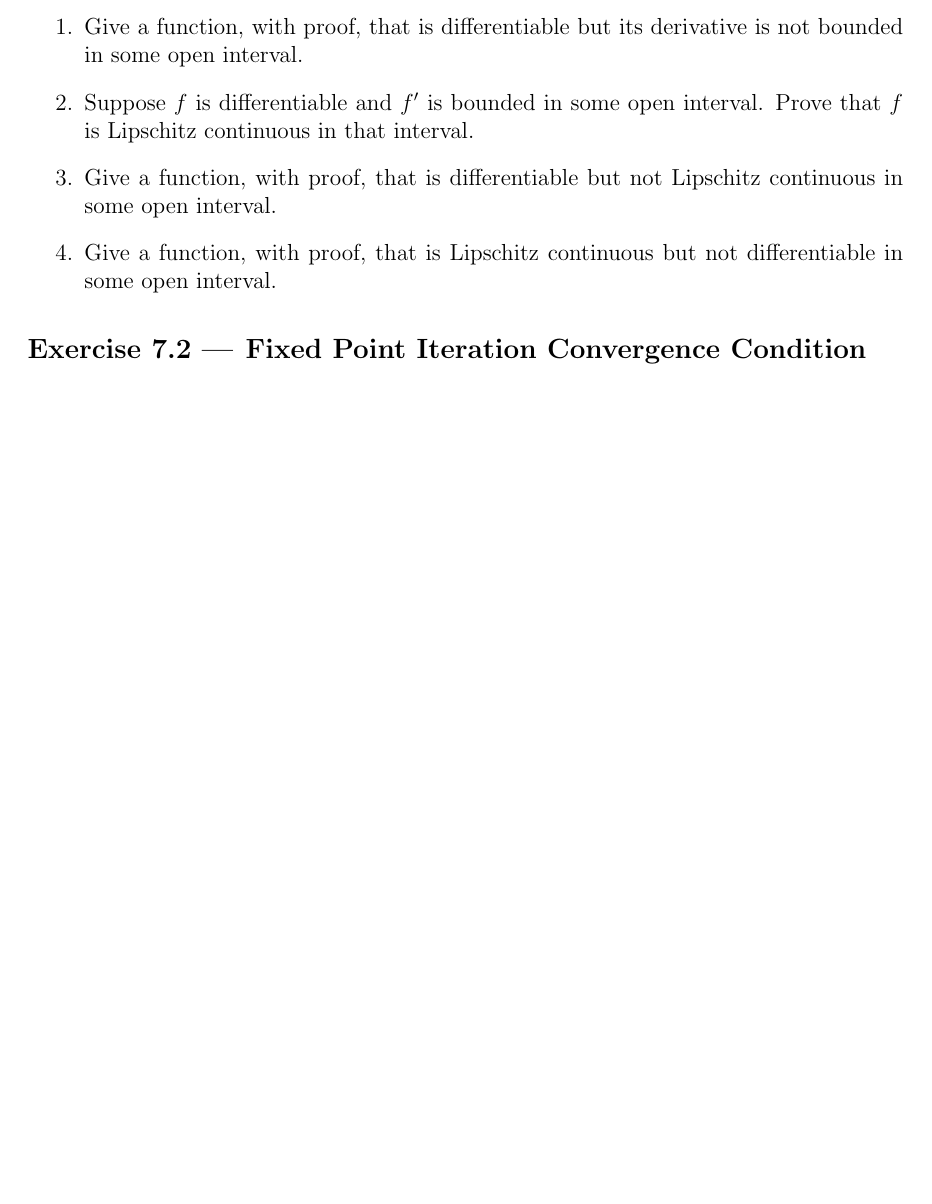
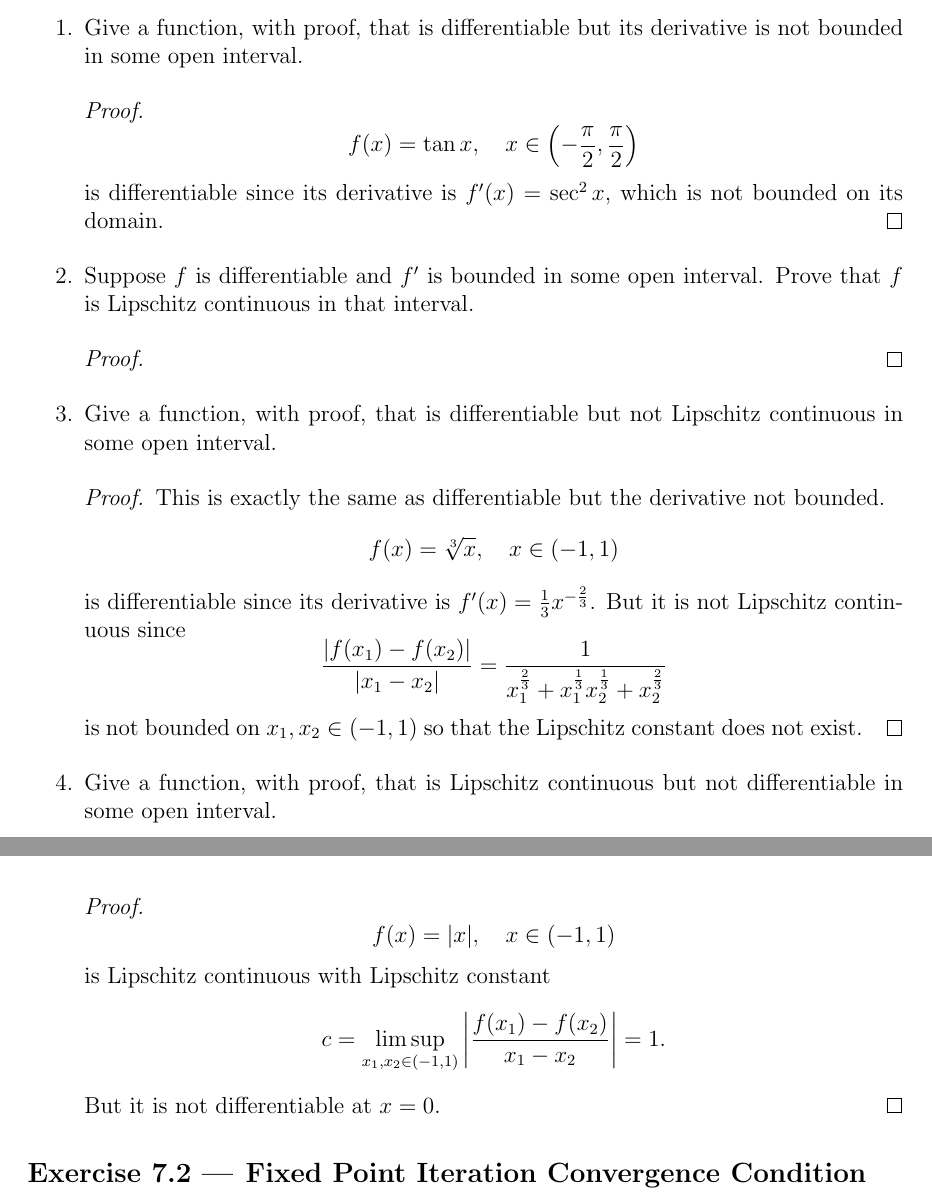
Before and after one commit to yugt/numerical-analysis, a LaTeX thesis (main.tex, which reads assignment7.tex): part of page 48 of 65 before the commit and two parts of pages 48 and 49 of 65 after it, the two joined at a grey line, cut so that both start at the same text, the shorter picture padded with empty space. Compiled offline with pdfLaTeX.

Commit message:
structure

```diff
--- a/assignment7.tex
+++ b/assignment7.tex
@@ -10,10 +10,31 @@ A function \(f:\R\to\R\) is differentiable in some open interval \(\mathcal{I}\s
 \[ |f(x_1)-f(x_2)\leq c|x_1-x_2| \qquad \forall x_1,x_2\in\mathcal{I}. \]
 \begin{enumerate}
 	\item Give a function, with proof, that is differentiable but its derivative is not bounded in some open interval.
+	\begin{proof}
+	\[ f(x)=\tan x, \quad x\in\left(-\frac{\pi}{2},\frac{\pi}{2}\right) \]
+	is differentiable since its derivative is \(f'(x)=\sec^2x\), which is not bounded on its domain.
+	\end{proof}
 	\item Suppose $f$ is differentiable and $f'$ is bounded in some open interval.
 	Prove that $f$ is Lipschitz continuous in that interval.
+	\begin{proof}
+
+	\end{proof}
 	\item Give a function, with proof, that is differentiable but not Lipschitz continuous in some open interval.
+	\begin{proof}
+	This is exactly the same as differentiable but the derivative not bounded.
+	\[ f(x)=\sqrt[3]{x}, \quad x\in(-1,1) \]
+	is differentiable since its derivative is \(f'(x)=\frac{1}{3}x^{-\frac{2}{3}}\).
+	But it is not Lipschitz continuous since
+	\[ \frac{|f(x_1)-f(x_2)|}{|x_1-x_2|}=\frac{1}{x_1^{\frac{2}{3}}+x_1^{\frac{1}{3}}x_2^{\frac{1}{3}}+x_2^{\frac{2}{3}}} \]
+	is not bounded on \(x_1, x_2\in(-1,1)\) so that the Lipschitz constant does not exist.
+	\end{proof}
 	\item Give a function, with proof, that is Lipschitz continuous but not differentiable in some open interval.
+	\begin{proof}
+	\[ f(x)=|x|, \quad x\in(-1,1) \]
+	is Lipschitz continuous with Lipschitz constant
+	\[ c=\limsup_{x_1,x_2\in(-1,1)}\left|\frac{f(x_1)-f(x_2)}{x_1-x_2}\right|=1. \]
+	But it is not differentiable at \(x=0\).
+	\end{proof}
 \end{enumerate}
 
 
--- a/main.tex
+++ b/main.tex
@@ -13,6 +13,7 @@
 \usepackage{amsthm}
 \usepackage[backend=biber,backref=true]{biblatex}
 \usepackage[linesnumbered,boxed,algochapter]{algorithm2e}
+\usepackage[titletoc]{appendix}
 \usepackage{matlab-prettifier}
 % \usepackage[numbered,framed]{mcode}
 \addbibresource{reference.bib}
```
Also changed, not shown: project1.tex (+3 -2 lines).
